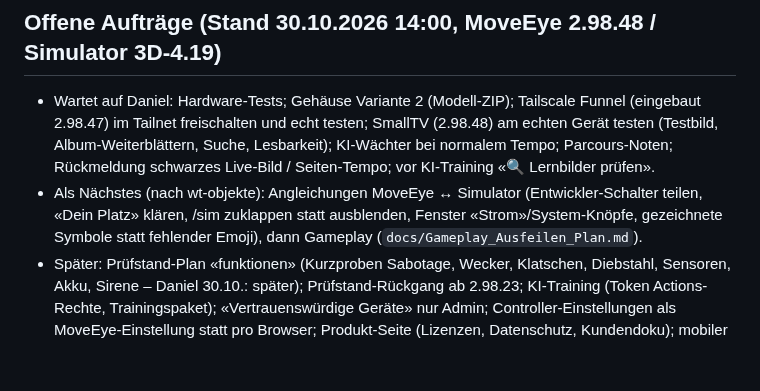
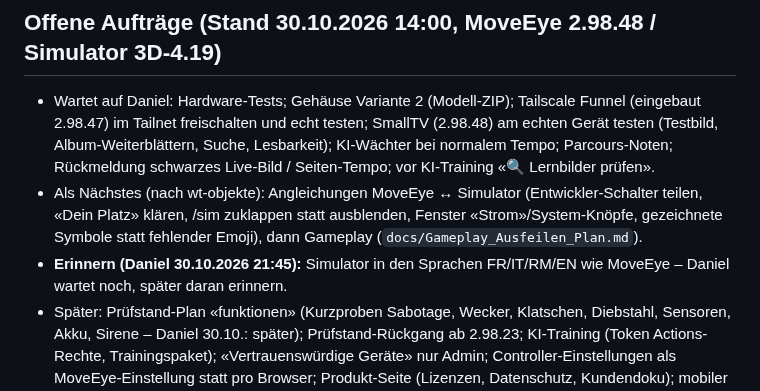
Before and after one commit to DonElektro/MotionWatch, a Markdown page: CLAUDE.md, the part around the change. GitHub-like rendering; blank space fills up the shorter version.

Commit message:
CLAUDE.md: Erinnerung Simulator-Sprachen
Co-Authored-By: Claude Opus 5.5 <noreply@anthropic.com>
Claude-Session: https://claude.ai/code/session_019Hz7wKVUG5BNGrCZpdKc8z

```diff
--- a/CLAUDE.md
+++ b/CLAUDE.md
@@ -57,6 +57,7 @@ Ausführlicher Stand: `docs/Projekt_MotionWatch_Uebersicht.md`, Einrichtung: `do
 - Als Nächstes (nach wt-objekte): Angleichungen MoveEye ↔ Simulator (Entwickler-Schalter teilen, «Dein Platz» klären, /sim
   zuklappen statt ausblenden, Fenster «Strom»/System-Knöpfe, gezeichnete Symbole statt fehlender Emoji), dann Gameplay
   (`docs/Gameplay_Ausfeilen_Plan.md`).
+- **Erinnern (Daniel 30.10.2026 21:45):** Simulator in den Sprachen FR/IT/RM/EN wie MoveEye – Daniel wartet noch, später daran erinnern.
 - Später: Prüfstand-Plan «funktionen» (Kurzproben Sabotage, Wecker, Klatschen, Diebstahl, Sensoren, Akku, Sirene – Daniel 30.10.: später); Prüfstand-Rückgang ab 2.98.23; KI-Training (Token Actions-Rechte, Trainingspaket); «Vertrauenswürdige Geräte» nur
   Admin; Controller-Einstellungen als MoveEye-Einstellung statt pro Browser; Produkt-Seite (Lizenzen, Datenschutz, Kundendoku);
   mobiler MoveEye (Laufroboter, nur Notiz); Tiere mit der neuen Figur-Technik (figur.gd).
```
